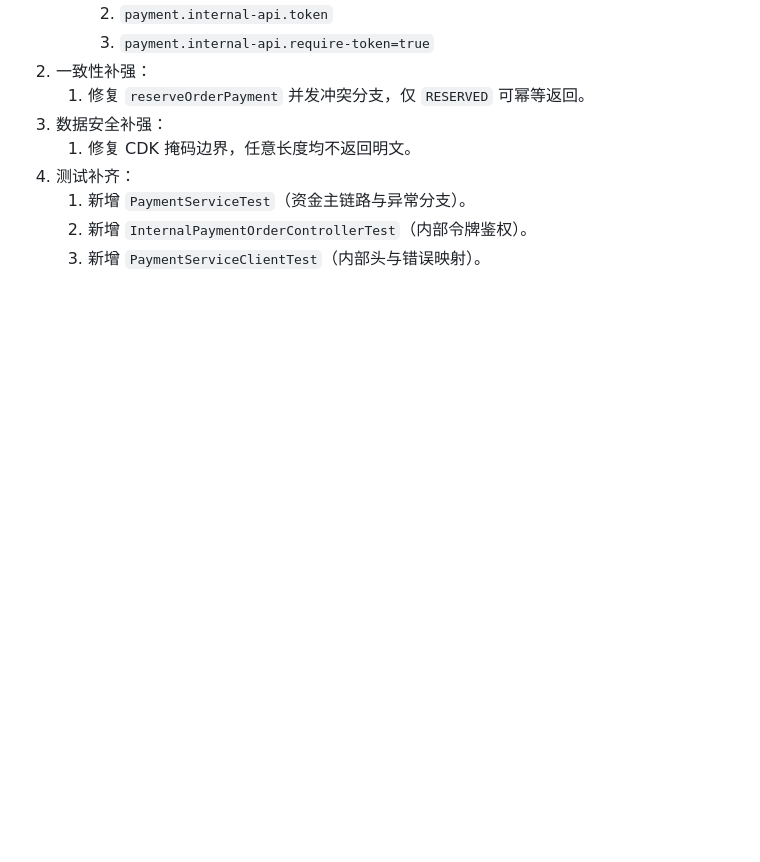
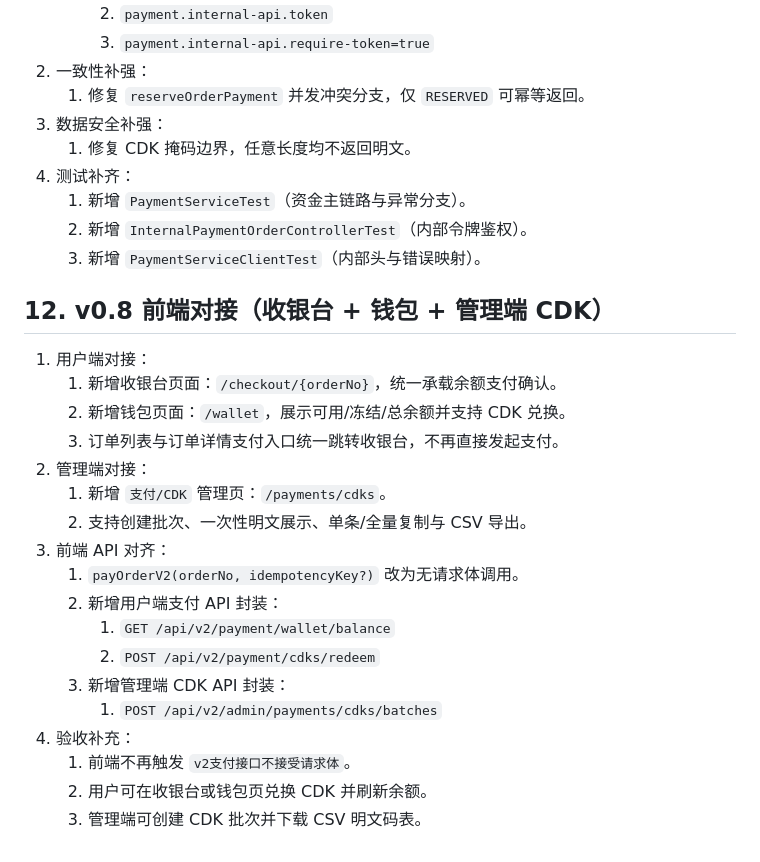
Before and after one commit to elebirds/shiori, a Markdown page: docs/roadmaps/v0.7-payment-balance-plan.md, the part around the change. Drawn GitHub-style; blank space fills up the shorter version.

```diff
--- a/docs/roadmaps/v0.7-payment-balance-plan.md
+++ b/docs/roadmaps/v0.7-payment-balance-plan.md
@@ -133,3 +133,24 @@
    1. 新增 `PaymentServiceTest`（资金主链路与异常分支）。
    2. 新增 `InternalPaymentOrderControllerTest`（内部令牌鉴权）。
    3. 新增 `PaymentServiceClientTest`（内部头与错误映射）。
+
+## 12. v0.8 前端对接（收银台 + 钱包 + 管理端 CDK）
+
+1. 用户端对接：
+   1. 新增收银台页面：`/checkout/{orderNo}`，统一承载余额支付确认。
+   2. 新增钱包页面：`/wallet`，展示可用/冻结/总余额并支持 CDK 兑换。
+   3. 订单列表与订单详情支付入口统一跳转收银台，不再直接发起支付。
+2. 管理端对接：
+   1. 新增 `支付/CDK` 管理页：`/payments/cdks`。
+   2. 支持创建批次、一次性明文展示、单条/全量复制与 CSV 导出。
+3. 前端 API 对齐：
+   1. `payOrderV2(orderNo, idempotencyKey?)` 改为无请求体调用。
+   2. 新增用户端支付 API 封装：
+      1. `GET /api/v2/payment/wallet/balance`
+      2. `POST /api/v2/payment/cdks/redeem`
+   3. 新增管理端 CDK API 封装：
+      1. `POST /api/v2/admin/payments/cdks/batches`
+4. 验收补充：
+   1. 前端不再触发 `v2支付接口不接受请求体`。
+   2. 用户可在收银台或钱包页兑换 CDK 并刷新余额。
+   3. 管理端可创建 CDK 批次并下载 CSV 明文码表。
```
Also changed, not shown: README.md (+10 -2 lines).
